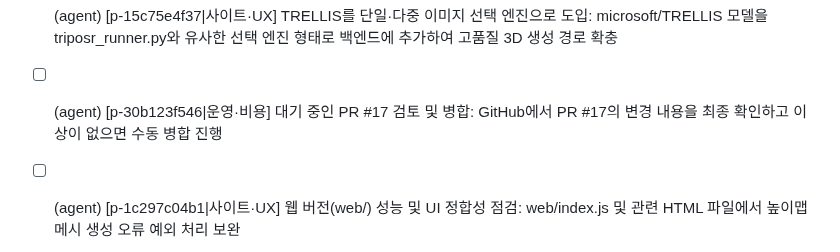
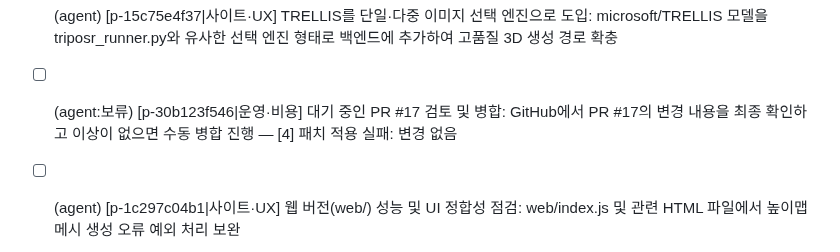
Before and after one commit to HEO-J-H/Pix2Poly, a Markdown page: .agent/TODO.md, the part around the change. Rendered like a GitHub page.

Commit message:
chore(agent): 과제 상태 [skip ci]

```diff
--- a/.agent/TODO.md
+++ b/.agent/TODO.md
@@ -26,5 +26,5 @@
 - [ ] (agent:승인대기) PR #15 다시 하기 — three.ws를 활용한 3D AI 에이전트 연동 검토: three.ws · 사람 요청: 승인됨 — 최신 main 기준으로 같은 변경을 다시 만들기 — PR #18 승인 대기 (핵심 코드 변경 — GitHub 에서 확인 후 머지): https://github.com/HEO-J-H/Pix2Poly/pull/18
 - [ ] (agent) PR #18 다시 하기 — PR #15 다시 하기 — three.ws를 활용한 3D AI 에이전트 연동 검토: three.ws · 사람 · 사람 요청: 승인됨 — 최신 main 기준으로 같은 변경을 다시 만들기
 - [x] (agent) [p-15c75e4f37|사이트·UX] TRELLIS를 단일·다중 이미지 선택 엔진으로 도입: microsoft/TRELLIS 모델을 triposr_runner.py와 유사한 선택 엔진 형태로 백엔드에 추가하여 고품질 3D 생성 경로 확충
-- [ ] (agent) [p-30b123f546|운영·비용] 대기 중인 PR #17 검토 및 병합: GitHub에서 PR #17의 변경 내용을 최종 확인하고 이상이 없으면 수동 병합 진행
+- [ ] (agent:보류) [p-30b123f546|운영·비용] 대기 중인 PR #17 검토 및 병합: GitHub에서 PR #17의 변경 내용을 최종 확인하고 이상이 없으면 수동 병합 진행 — [4] 패치 적용 실패: 변경 없음
 - [ ] (agent) [p-1c297c04b1|사이트·UX] 웹 버전(web/) 성능 및 UI 정합성 점검: web/index.js 및 관련 HTML 파일에서 높이맵 메시 생성 오류 예외 처리 보완
```
